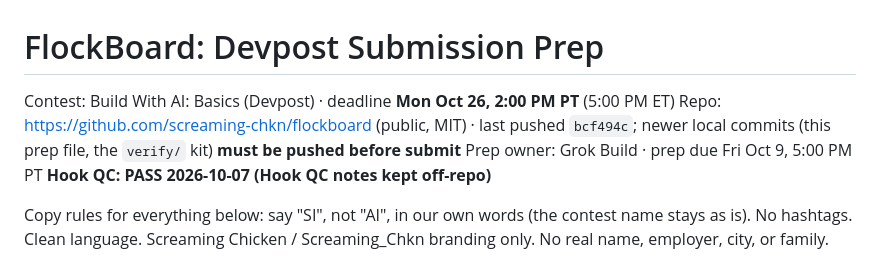
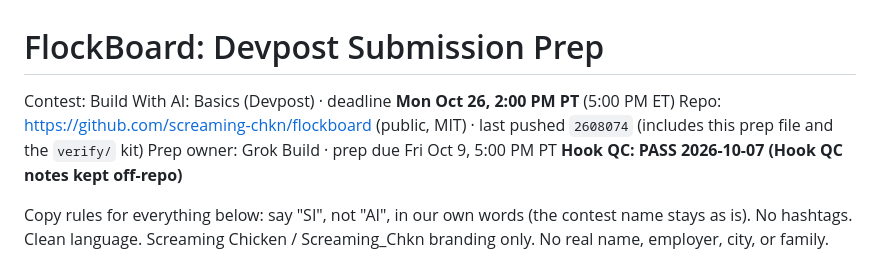
Before and after one commit to screaming-chkn/flockboard, a Markdown page: devpost/SUBMISSION-PREP.md, the part around the change. GitHub-like rendering.

Commit message:
Submission prep: repo last pushed at 2608074

```diff
--- a/devpost/SUBMISSION-PREP.md
+++ b/devpost/SUBMISSION-PREP.md
@@ -1,7 +1,7 @@
 # FlockBoard: Devpost Submission Prep
 
 Contest: Build With AI: Basics (Devpost) · deadline **Mon Oct 26, 2:00 PM PT** (5:00 PM ET)
-Repo: https://github.com/screaming-chkn/flockboard (public, MIT) · last pushed `bcf494c`; newer local commits (this prep file, the `verify/` kit) **must be pushed before submit**
+Repo: https://github.com/screaming-chkn/flockboard (public, MIT) · last pushed `2608074` (includes this prep file and the `verify/` kit)
 Prep owner: Grok Build · prep due Fri Oct 9, 5:00 PM PT
 **Hook QC: PASS 2026-10-07 (Hook QC notes kept off-repo)**
 
```
